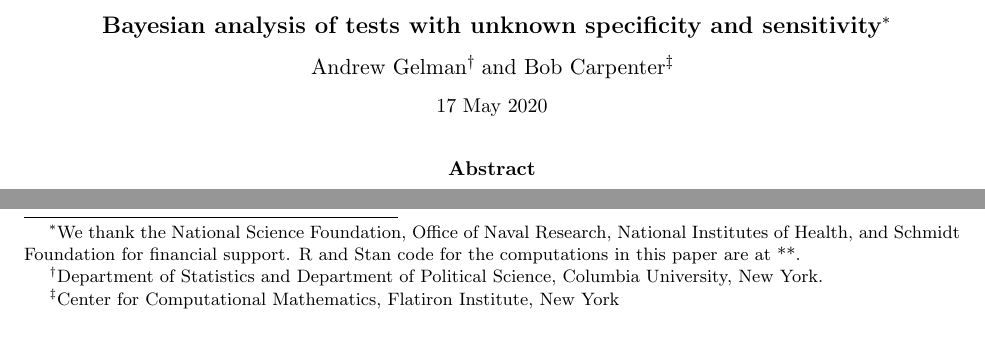
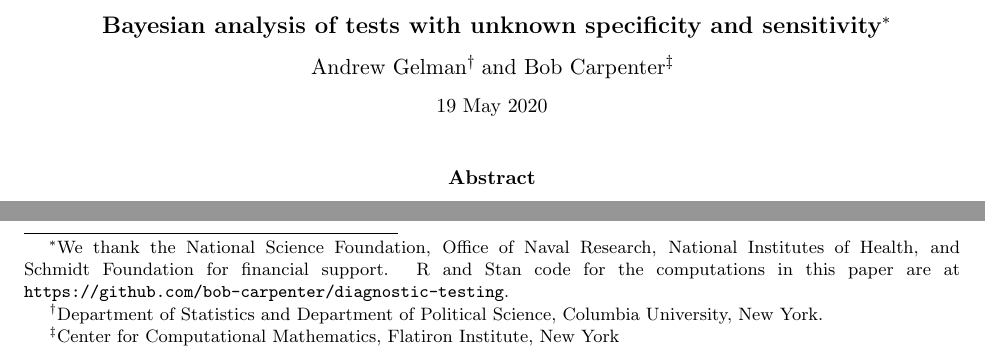
Before and after one commit to bob-carpenter/diagnostic-testing, a LaTeX paper (src/specificity-santa-clara/specificity.tex): two parts of page 1 of 12, joined at a grey line, cut so that both start at the same text. Compiled offline with pdfLaTeX.

Commit message:
add url to github in report

```diff
--- a/src/specificity-santa-clara/specificity.tex
+++ b/src/specificity-santa-clara/specificity.tex
@@ -41,13 +41,13 @@
 \makeatother
 
 
-\title{\bf Bayesian analysis of tests with unknown specificity and sensitivity\footnote{We thank the National Science Foundation, Office of Naval Research, National Institutes of Health, and Schmidt Foundation for financial support.  R and Stan code for the computations in this paper are at **.}\vspace{.1in}}
+\title{\bf Bayesian analysis of tests with unknown specificity and sensitivity\footnote{We thank the National Science Foundation, Office of Naval Research, National Institutes of Health, and Schmidt Foundation for financial support.  R and Stan code for the computations in this paper are at {\tt https://github.com/bob-carpenter/diagnostic-testing}.}\vspace{.1in}}
 
 \author{Andrew Gelman\footnote{Department of Statistics and Department of
 Political Science, Columbia University, New York.}  \ and Bob Carpenter\footnote{Center for Computational Mathematics, Flatiron Institute, New York}
 \vspace{.1in}}
 
-\date{17 May 2020}
+\date{19 May 2020}
 
 \begin{document}\sloppy
 \maketitle
```
Also changed, not shown: reports/specificity.pdf.
